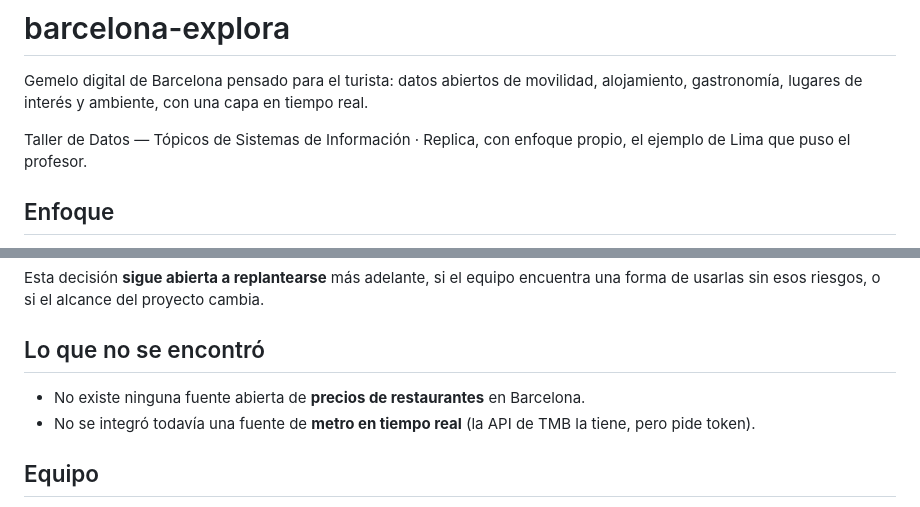
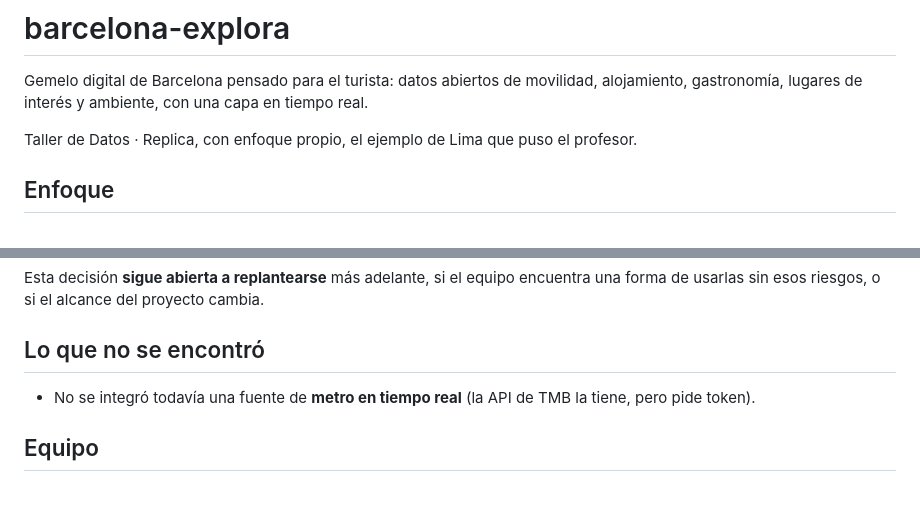
Before and after one commit to Maocampog1/barcelona-explora, a Markdown page: README.md, 2 parts joined by grey strips. Drawn GitHub-style.

```diff
--- a/README.md
+++ b/README.md
@@ -2,7 +2,7 @@
 
 Gemelo digital de Barcelona pensado para el turista: datos abiertos de movilidad, alojamiento, gastronomía, lugares de interés y ambiente, con una capa en tiempo real.
 
-Taller de Datos — Tópicos de Sistemas de Información · Replica, con enfoque propio, el ejemplo de Lima que puso el profesor.
+Taller de Datos  · Replica, con enfoque propio, el ejemplo de Lima que puso el profesor.
 
 ## Enfoque
 
@@ -67,7 +67,6 @@ Esta decisión **sigue abierta a replantearse** más adelante, si el equipo encu
 
 ## Lo que no se encontró
 
-- No existe ninguna fuente abierta de **precios de restaurantes** en Barcelona.
 - No se integró todavía una fuente de **metro en tiempo real** (la API de TMB la tiene, pero pide token).
 
 ## Equipo
```
